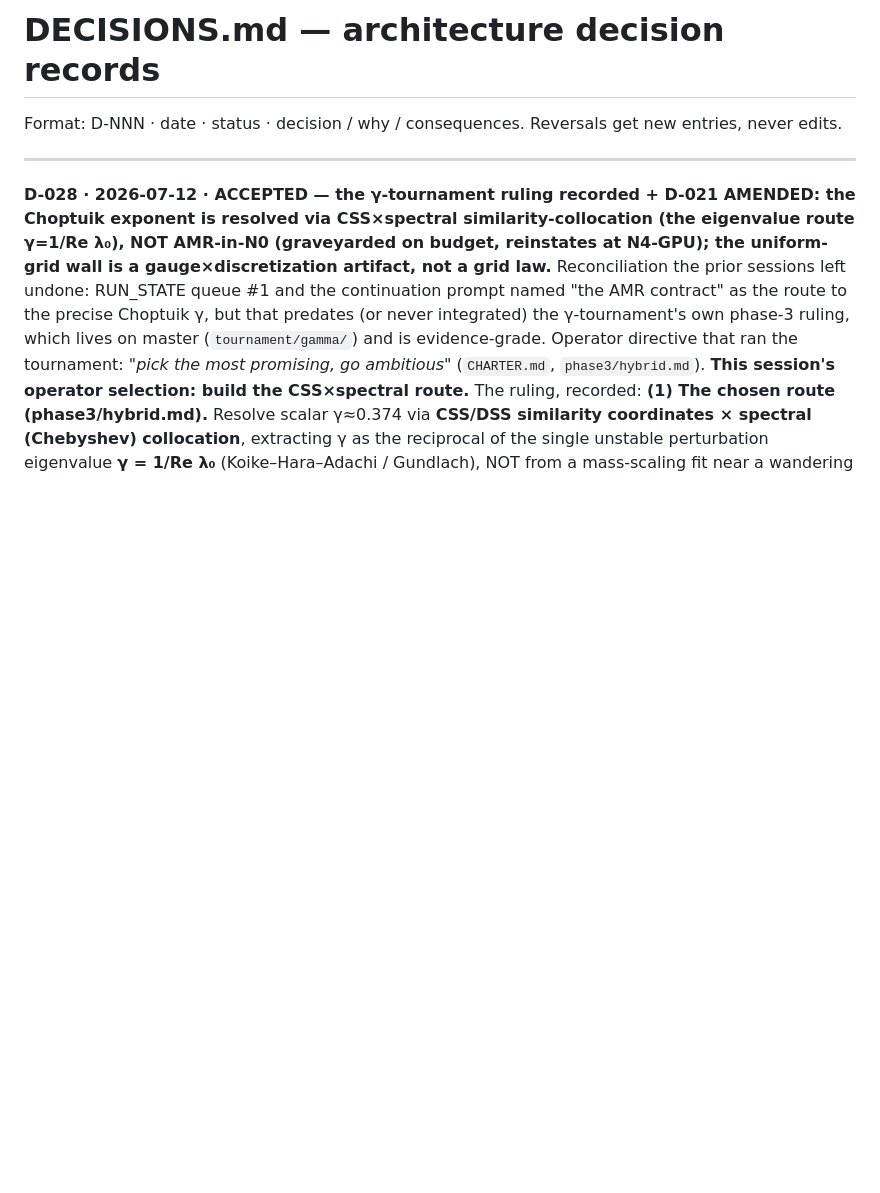
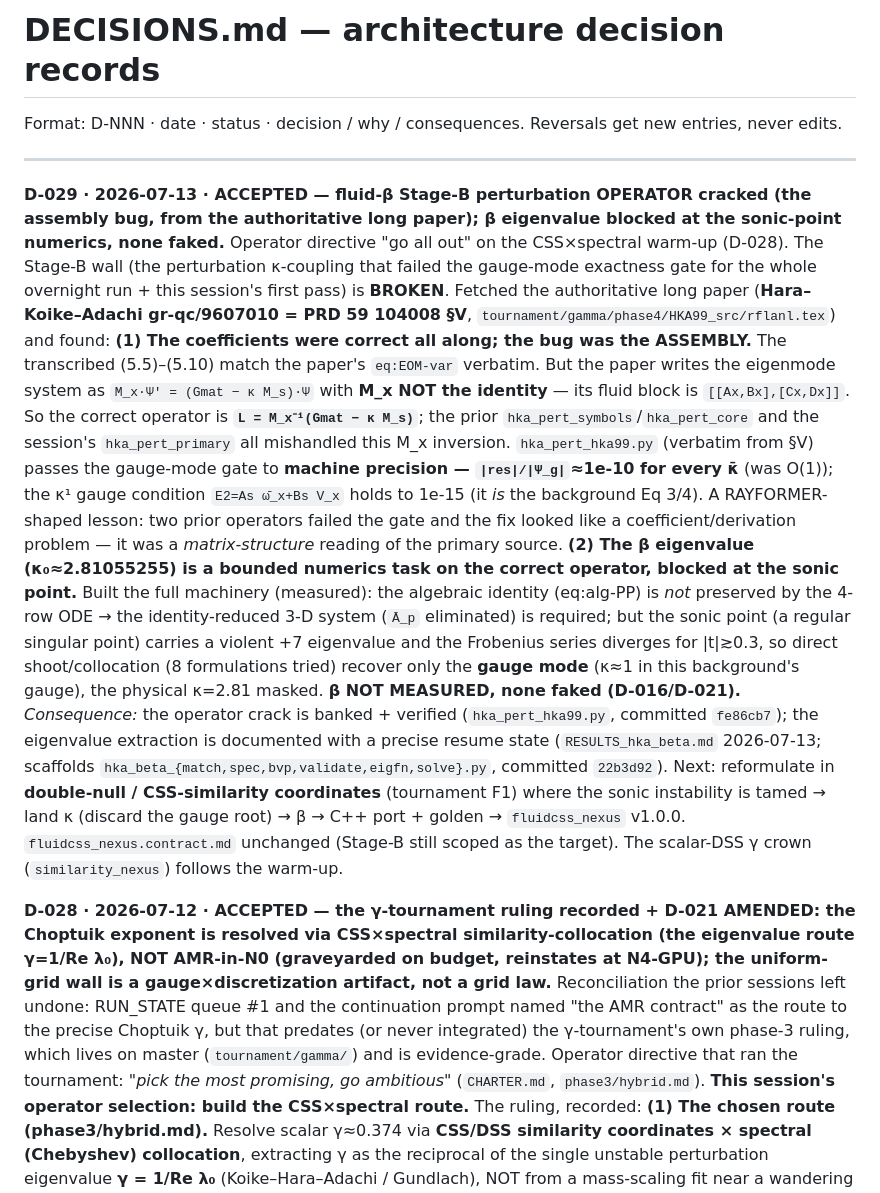
Before and after one commit to bochen2029-pixel/TinyUniverse, a Markdown page: DECISIONS.md, the part around the change. Drawn GitHub-style; blank space fills up the shorter version.

```diff
--- a/DECISIONS.md
+++ b/DECISIONS.md
@@ -3,6 +3,12 @@
 Format: D-NNN · date · status · decision / why / consequences. Reversals get new entries, never edits.
 
 ---
+
+**D-029 · 2026-07-13 · ACCEPTED — fluid-β Stage-B perturbation OPERATOR cracked (the assembly bug, from the authoritative long paper); β eigenvalue blocked at the sonic-point numerics, none faked.**
+Operator directive "go all out" on the CSS×spectral warm-up (D-028). The Stage-B wall (the perturbation κ-coupling that failed the gauge-mode exactness gate for the whole overnight run + this session's first pass) is **BROKEN**. Fetched the authoritative long paper (**Hara–Koike–Adachi gr-qc/9607010 = PRD 59 104008 §V**, `tournament/gamma/phase4/HKA99_src/rflanl.tex`) and found:
+**(1) The coefficients were correct all along; the bug was the ASSEMBLY.** The transcribed (5.5)–(5.10) match the paper's `eq:EOM-var` verbatim. But the paper writes the eigenmode system as `M_x·Ψ' = (Gmat − κ M_s)·Ψ` with **M_x NOT the identity** — its fluid block is `[[Ax,Bx],[Cx,Dx]]`. So the correct operator is **`L = M_x⁻¹(Gmat − κ M_s)`**; the prior `hka_pert_symbols`/`hka_pert_core` and the session's `hka_pert_primary` all mishandled this M_x inversion. `hka_pert_hka99.py` (verbatim from §V) passes the gauge-mode gate to **machine precision — `|res|/|Ψ_g|`≈1e-10 for every κ̄** (was O(1)); the κ¹ gauge condition `E2=As ω̄_x+Bs V_x` holds to 1e-15 (it *is* the background Eq 3/4). A RAYFORMER-shaped lesson: two prior operators failed the gate and the fix looked like a coefficient/derivation problem — it was a *matrix-structure* reading of the primary source.
+**(2) The β eigenvalue (κ₀≈2.81055255) is a bounded numerics task on the correct operator, blocked at the sonic point.** Built the full machinery (measured): the algebraic identity (eq:alg-PP) is *not* preserved by the 4-row ODE → the identity-reduced 3-D system (`Ā_p` eliminated) is required; but the sonic point (a regular singular point) carries a violent +7 eigenvalue and the Frobenius series diverges for |t|≳0.3, so direct shoot/collocation (8 formulations tried) recover only the **gauge mode** (κ≈1 in this background's gauge), the physical κ=2.81 masked. **β NOT MEASURED, none faked (D-016/D-021).**
+*Consequence:* the operator crack is banked + verified (`hka_pert_hka99.py`, committed `fe86cb7`); the eigenvalue extraction is documented with a precise resume state (`RESULTS_hka_beta.md` 2026-07-13; scaffolds `hka_beta_{match,spec,bvp,validate,eigfn,solve}.py`, committed `22b3d92`). Next: reformulate in **double-null / CSS-similarity coordinates** (tournament F1) where the sonic instability is tamed → land κ (discard the gauge root) → β → C++ port + golden → `fluidcss_nexus` v1.0.0. `fluidcss_nexus.contract.md` unchanged (Stage-B still scoped as the target). The scalar-DSS γ crown (`similarity_nexus`) follows the warm-up.
 
 **D-028 · 2026-07-12 · ACCEPTED — the γ-tournament ruling recorded + D-021 AMENDED: the Choptuik exponent is resolved via CSS×spectral similarity-collocation (the eigenvalue route γ=1/Re λ₀), NOT AMR-in-N0 (graveyarded on budget, reinstates at N4-GPU); the uniform-grid wall is a gauge×discretization artifact, not a grid law.**
 Reconciliation the prior sessions left undone: RUN_STATE queue #1 and the continuation prompt named "the AMR contract" as the route to the precise Choptuik γ, but that predates (or never integrated) the γ-tournament's own phase-3 ruling, which lives on master (`tournament/gamma/`) and is evidence-grade. Operator directive that ran the tournament: *"pick the most promising, go ambitious"* (`CHARTER.md`, `phase3/hybrid.md`). **This session's operator selection: build the CSS×spectral route.** The ruling, recorded:
```
Also changed, not shown: RUN_STATE.md (+7 -2 lines).
